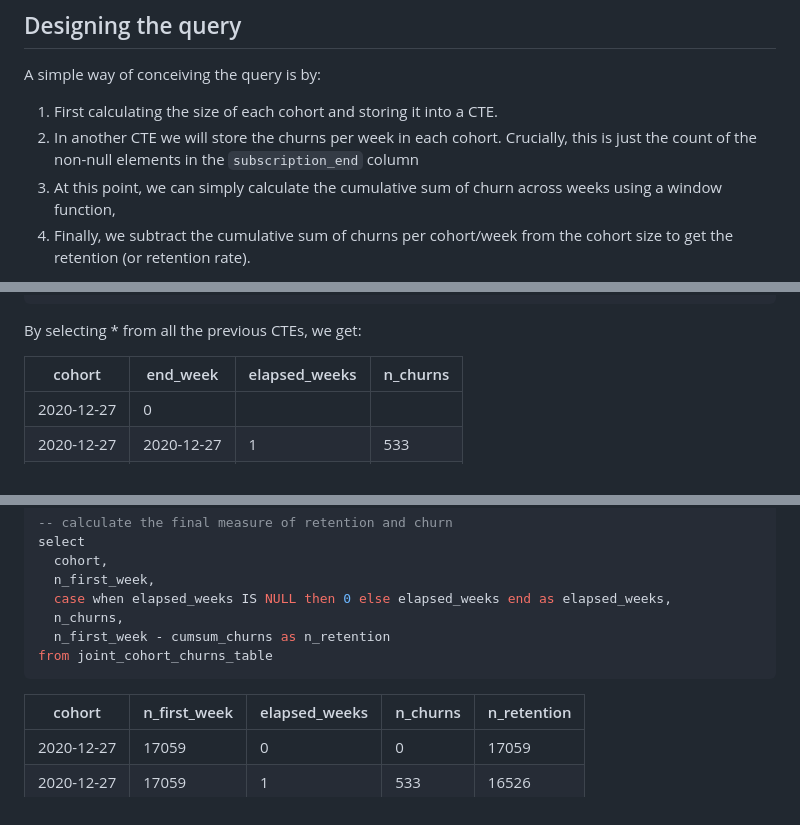
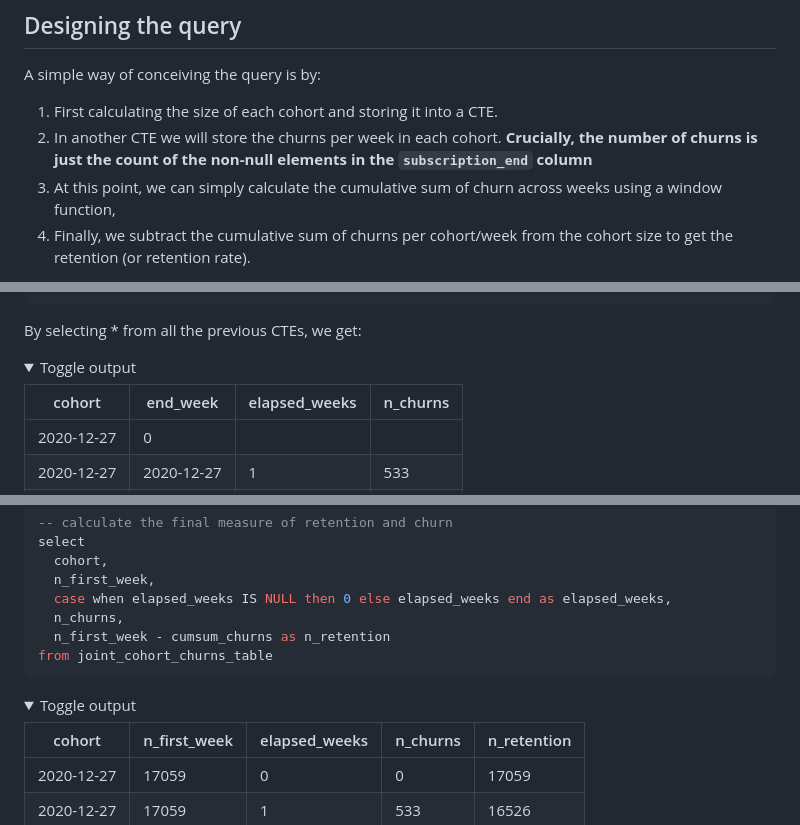
Before and after one commit to leonardocerliani/TC_projects, a Markdown page: Cohort_Retention_Churn/README.md, 3 parts joined by grey strips. GitHub-like rendering; folded sections open.

Commit message:
new version of cohort retention SQL query

````diff
--- a/Cohort_Retention_Churn/README.md
+++ b/Cohort_Retention_Churn/README.md
@@ -38,7 +38,7 @@ The final calculation should be displayed in the familiar triangular form
 ## Designing the query
 A simple way of conceiving the query is by:
 1. First calculating the size of each cohort and storing it into a CTE.
-2. In another CTE we will store the churns per week in each cohort. Crucially, this is just the count of the non-null elements in the `subscription_end` column
+2. In another CTE we will store the churns per week in each cohort. **Crucially, the number of churns is just the count of the non-null elements in the `subscription_end` column**
 3. At this point, we can simply calculate the cumulative sum of churn across weeks using a window function,
 4. Finally, we subtract the cumulative sum of churns per cohort/week from the cohort size to get the retention (or retention rate).
 
@@ -107,6 +107,8 @@ churns_by_week as (
 ```
 By selecting * from all the previous CTEs, we get:
 
+<details>
+<summary>Toggle output</summary>
 
 | cohort     | end_week   | elapsed_weeks | n_churns |
 |------------|------------|---------------|----------|
@@ -172,6 +177,9 @@ select
 from joint_cohort_churns_table
 ```
 
+<details>
+<summary>Toggle output</summary>
+
 | cohort     | n_first_week | elapsed_weeks | n_churns | n_retention |
 |------------|--------------|---------------|----------|-------------|
 | 2020-12-27 | 17059        | 0             | 0        | 17059       |
````
Also changed, not shown: other parts of Cohort_Retention_Churn/README.md (+6 -0 lines).
